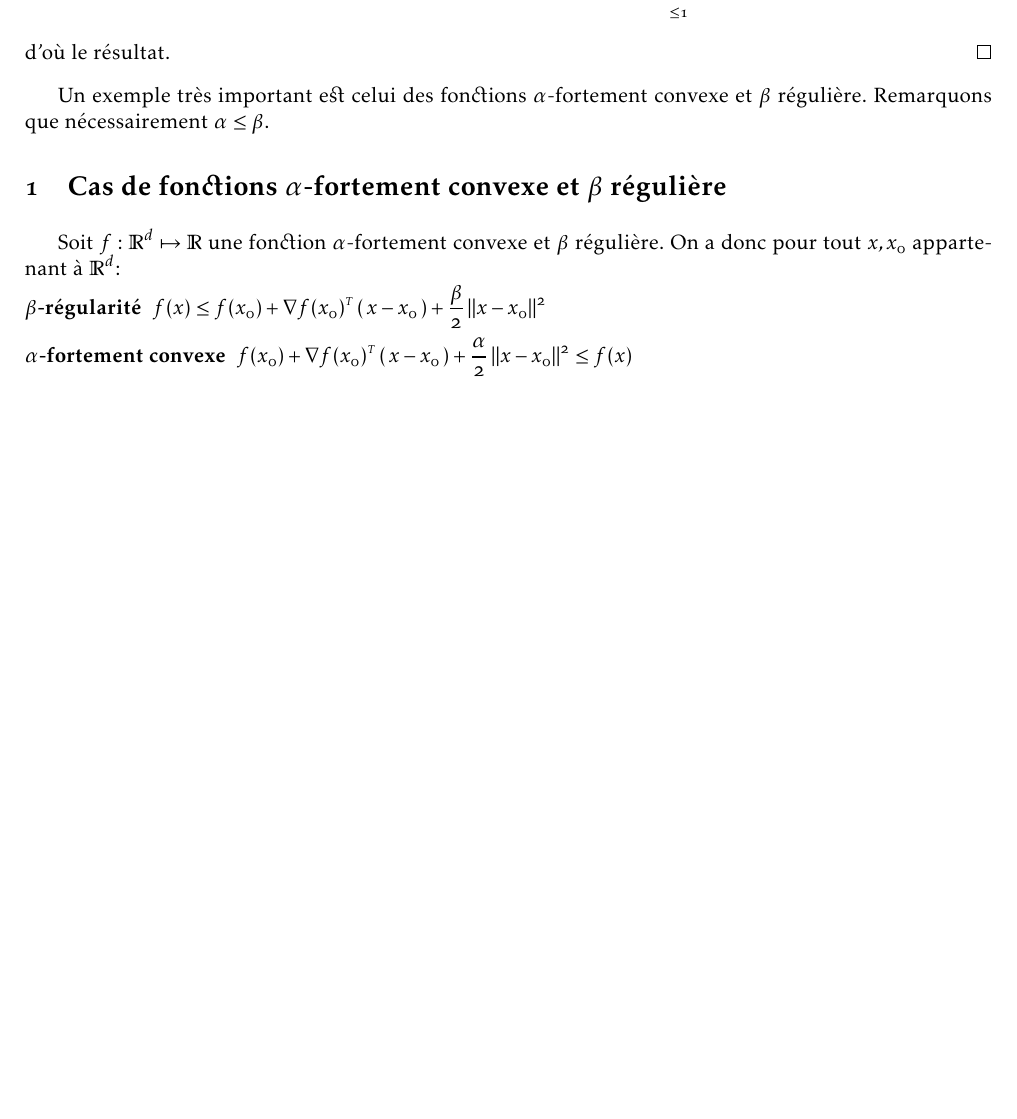
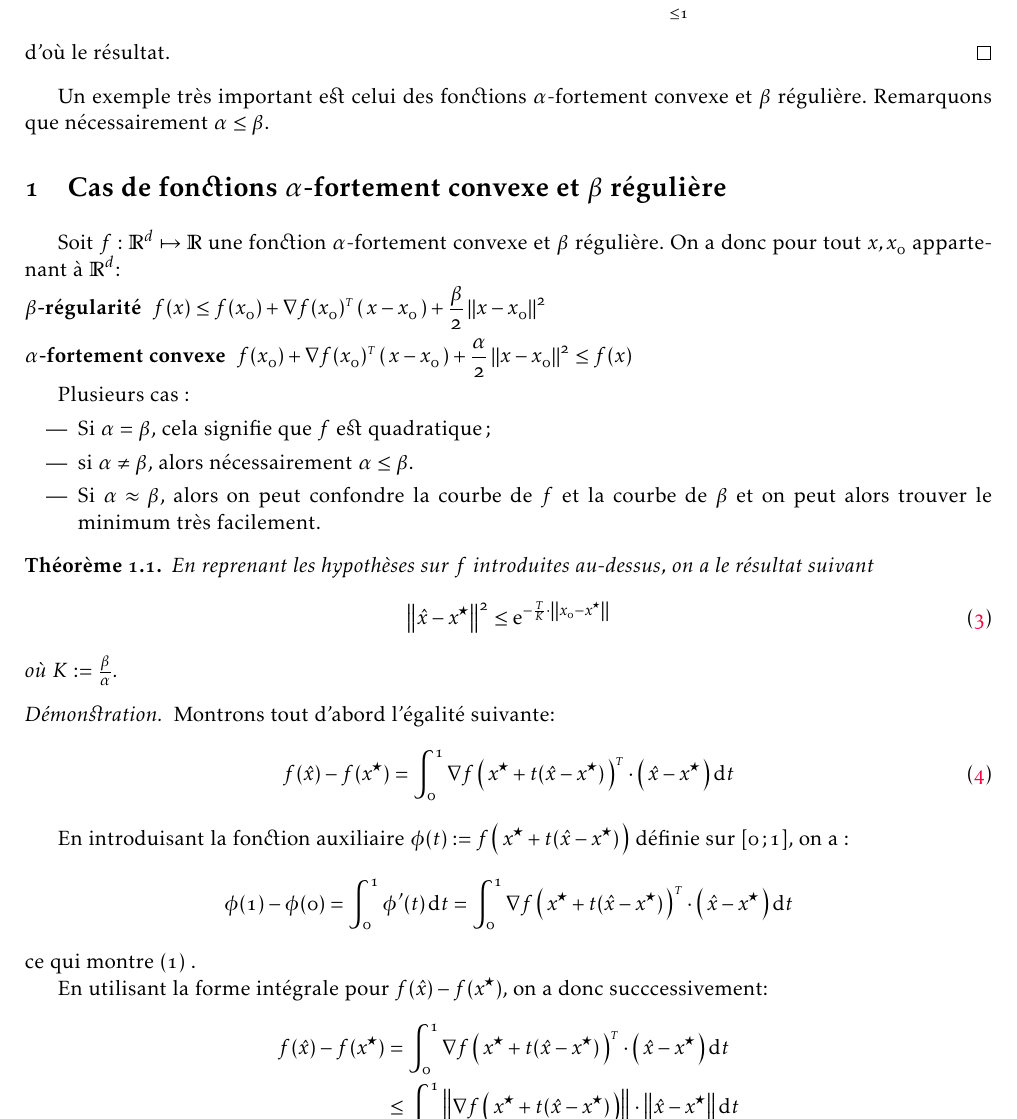
Before and after one commit to ncloarec/opti_notes, a LaTeX document (main.tex, which reads body/solutions.tex): part of page 2 of 2, cut so that both start at the same text, the shorter picture padded with empty space. Compiled offline with pdfLaTeX.

Commit message:
finishing 7th mini-page

```diff
--- a/body/solutions.tex
+++ b/body/solutions.tex
@@ -67,3 +67,42 @@ Un exemple très important est celui des fonctions $\alpha$-fortement convexe et
      \item[$\beta$-régularité] $\displaystyle f(x) \leq f(x_0)+ \transpose{\grad f(x_0)}\prt{x-x_0}+ \frac{\beta}{2}\norme{x-x_0}^2$
      \item[$\alpha$-fortement convexe] $\displaystyle f(x_0)+ \transpose{\grad f(x_0)}\prt{x-x_0}+ \frac{\alpha}{2}\norme{x-x_0}^2 \leq  f(x) $
    \end{description}
+
+   Plusieurs cas :
+   \begin{itemize}
+     \item Si $\alpha=\beta$, cela signifie que $f$ est quadratique;
+     \item si $\alpha \neq \beta$, alors nécessairement $\alpha \leq \beta$.
+     \item Si $\alpha \approx \beta$, alors on peut confondre la courbe de $f$ et
+     la courbe de $\beta$ et on peut alors trouver le minimum très facilement.
+   \end{itemize}
+
+   \begin{theorem}
+En reprenant les hypothèses sur $f$ introduites au-dessus, on a le résultat suivant
+\begin{equation}
+\norme{\xhat - \xopt}^2 \leq \e^{-\frac{T}{K} \cdot \norme{x_0-\xopt}}
+\end{equation}
+où $K := \frac{\beta}{\alpha}$.
+   \end{theorem}
+
+\begin{proof}
+Montrons tout d'abord l'égalité suivante:
+\begin{equation}
+  f(\xhat)- f(\xopt) = \int_{0}^{1} \transpose{\grad f\prt{\xopt+t(\xhat-\xopt)}}
+   \cdot \prt{\xhat- \xopt} \dt
+\end{equation}
+
+En introduisant la fonction auxiliaire $\phi(t):= f\prt{\xopt+t(\xhat-\xopt)}$ définie sur $\intff{0}{1}$, on a :
+\begin{equation*}\label{eq:int_form}
+  \phi(1)-\phi(0)= \int_0^1 \phi^{\prime}(t) \dt = \int_{0}^{1} \transpose{\grad f\prt{\xopt+t(\xhat-\xopt)}}
+   \cdot \prt{\xhat- \xopt} \dt
+\end{equation*}
+ce qui montre \eqref{eq:int_form} .
+
+En utilisant la forme intégrale pour $f(\xhat)- f(\xopt)$, on a donc succcessivement:
+\begin{align*}
+f(\xhat)- f(\xopt) &= \int_{0}^{1} \transpose{\grad f\prt{\xopt+t(\xhat-\xopt)}}
+ \cdot \prt{\xhat- \xopt} \dt\\
+ &\leq \int_{0}^{1} \norme{\grad f\prt{\xopt+t(\xhat-\xopt)}}
+  \cdot \norme{\xhat- \xopt} \dt
+\end{align*}
+\end{proof}
```
Also changed, not shown: README.md, main.pdf.
